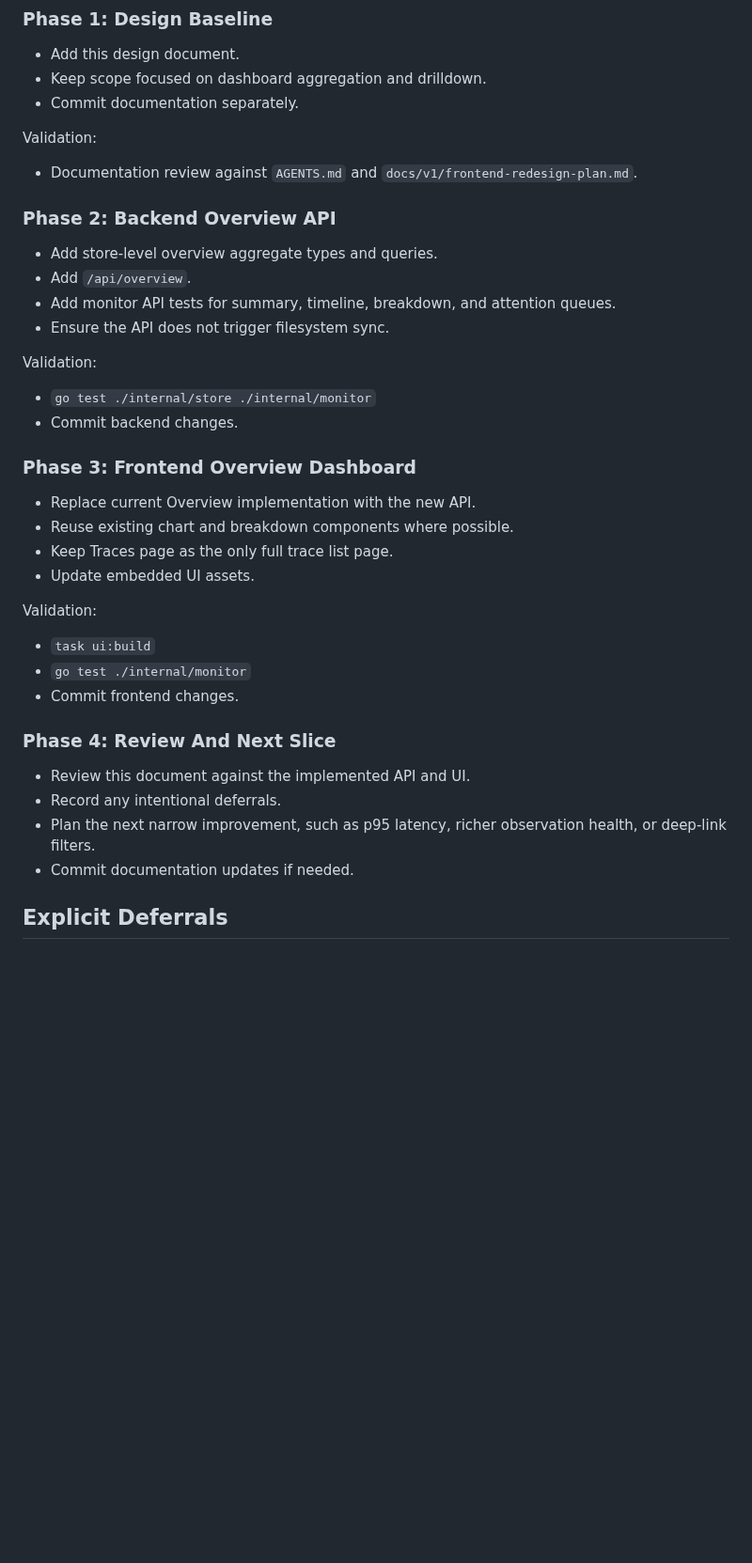
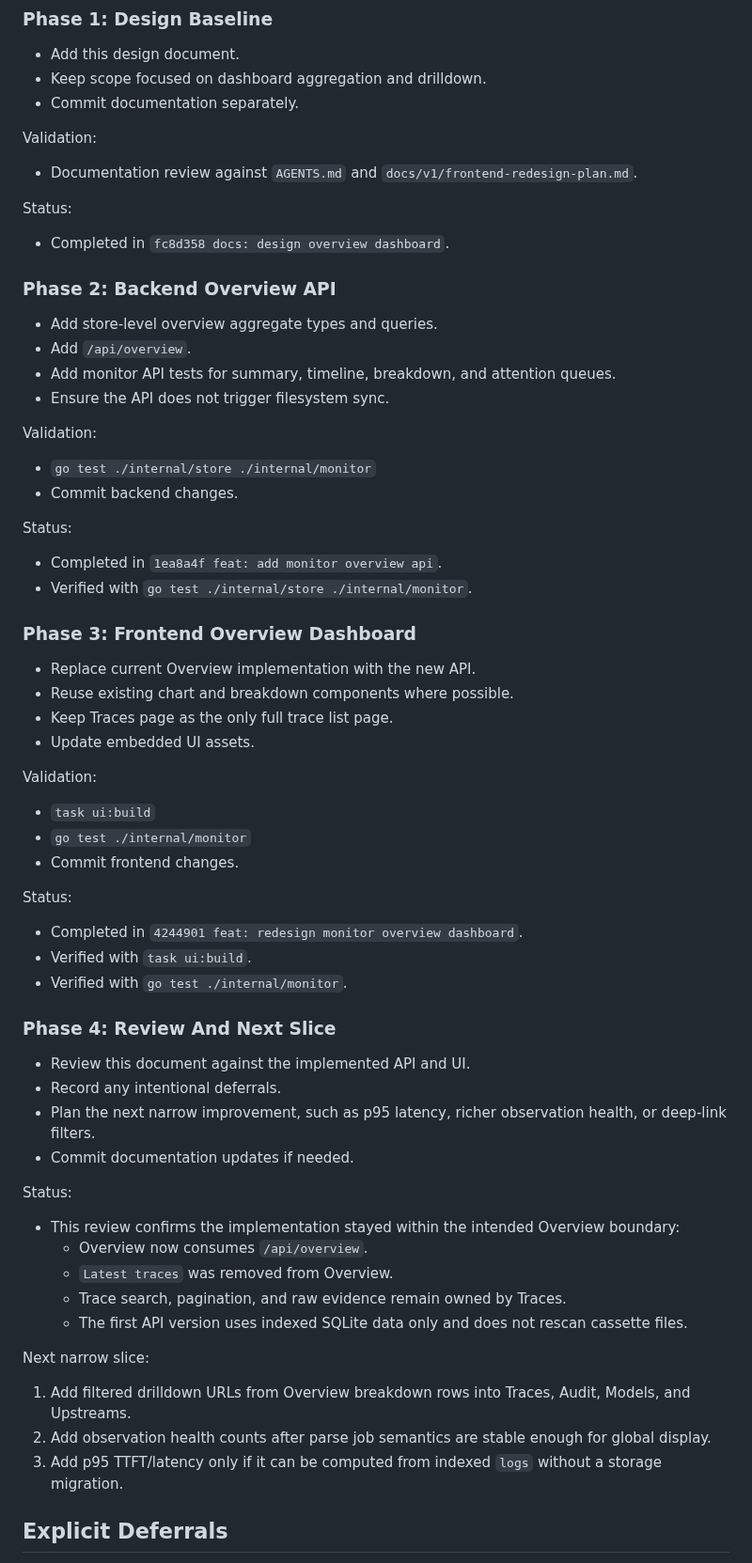
Before and after one commit to kingfs/llm-tracelab, a Markdown page: docs/OVERVIEW_DASHBOARD_DESIGN.md, the part around the change. Shown at 94% size. GitHub-like rendering; blank space fills up the shorter version.

Commit message:
docs: record overview dashboard progress

```diff
--- a/docs/OVERVIEW_DASHBOARD_DESIGN.md
+++ b/docs/OVERVIEW_DASHBOARD_DESIGN.md
@@ -164,6 +164,10 @@ Validation:
 
 - Documentation review against `AGENTS.md` and `docs/v1/frontend-redesign-plan.md`.
 
+Status:
+
+- Completed in `fc8d358 docs: design overview dashboard`.
+
 ### Phase 2: Backend Overview API
 
 - Add store-level overview aggregate types and queries.
@@ -175,6 +179,11 @@ Validation:
 
 - `go test ./internal/store ./internal/monitor`
 - Commit backend changes.
+
+Status:
+
+- Completed in `1ea8a4f feat: add monitor overview api`.
+- Verified with `go test ./internal/store ./internal/monitor`.
 
 ### Phase 3: Frontend Overview Dashboard
 
@@ -189,6 +198,12 @@ Validation:
 - `go test ./internal/monitor`
 - Commit frontend changes.
 
+Status:
+
+- Completed in `4244901 feat: redesign monitor overview dashboard`.
+- Verified with `task ui:build`.
+- Verified with `go test ./internal/monitor`.
+
 ### Phase 4: Review And Next Slice
 
 - Review this document against the implemented API and UI.
@@ -196,6 +211,20 @@ Validation:
 - Plan the next narrow improvement, such as p95 latency, richer observation health, or deep-link filters.
 - Commit documentation updates if needed.
 
+Status:
+
+- This review confirms the implementation stayed within the intended Overview boundary:
+  - Overview now consumes `/api/overview`.
+  - `Latest traces` was removed from Overview.
+  - Trace search, pagination, and raw evidence remain owned by Traces.
+  - The first API version uses indexed SQLite data only and does not rescan cassette files.
+
+Next narrow slice:
+
+1. Add filtered drilldown URLs from Overview breakdown rows into Traces, Audit, Models, and Upstreams.
+2. Add observation health counts after parse job semantics are stable enough for global display.
+3. Add p95 TTFT/latency only if it can be computed from indexed `logs` without a storage migration.
+
 ## Explicit Deferrals
 
 - Cost estimation is deferred until provider/model pricing configuration exists.
```
